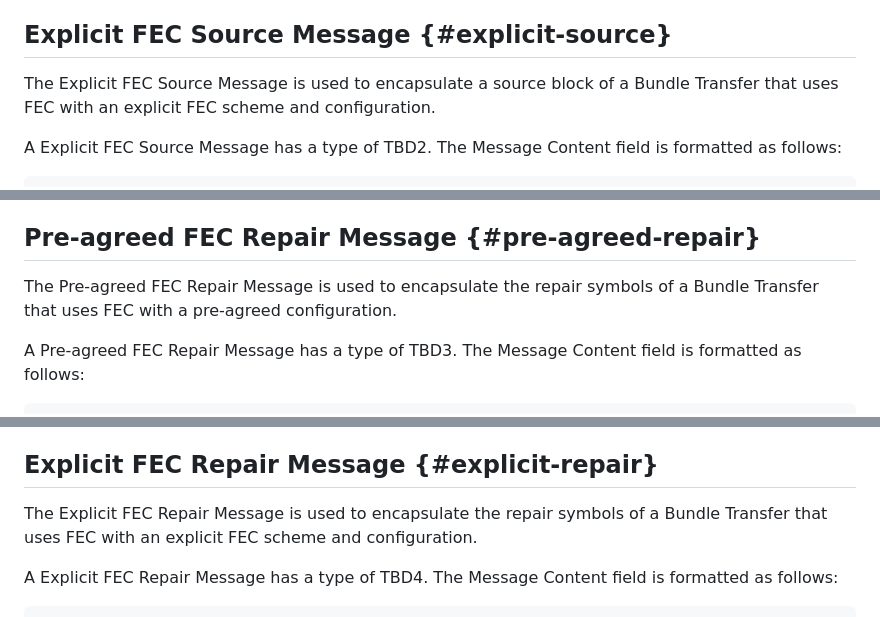
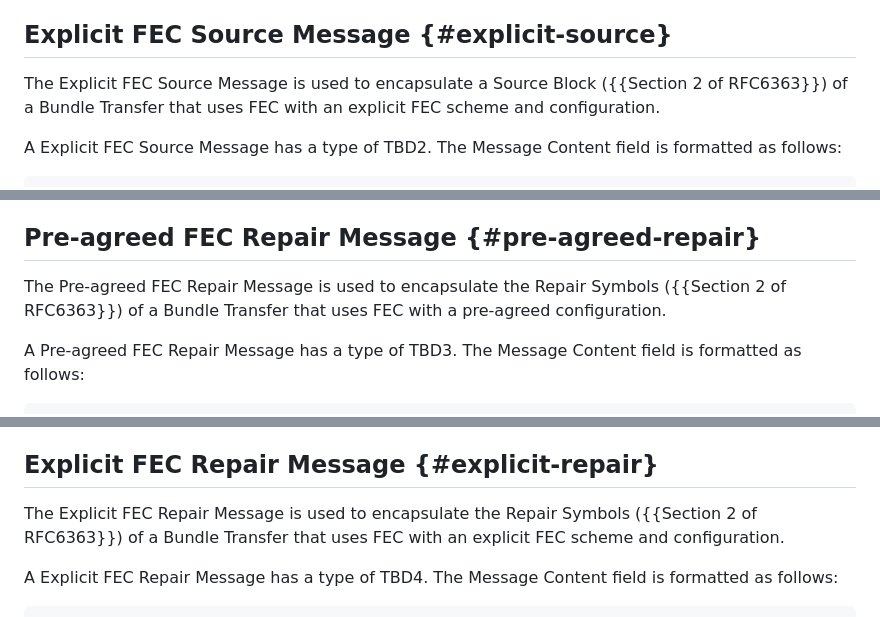
Before and after one commit to ricktaylor/btpu-fec, a Markdown page: draft-taylor-dtn-btpu-fec.md, 3 parts joined by grey strips. GitHub-like rendering.

```diff
--- a/draft-taylor-dtn-btpu-fec.md
+++ b/draft-taylor-dtn-btpu-fec.md
@@ -118,7 +125,7 @@ Source Block Data:
 
 ## Explicit FEC Source Message {#explicit-source}
 
-The Explicit FEC Source Message is used to encapsulate a source block of a Bundle Transfer that uses FEC with an explicit FEC scheme and configuration.
+The Explicit FEC Source Message is used to encapsulate a Source Block ({{Section 2 of RFC6363}}) of a Bundle Transfer that uses FEC with an explicit FEC scheme and configuration.
 
 A Explicit FEC Source Message has a type of TBD2. The Message Content field is formatted as follows:
 
@@ -151,7 +158,7 @@ Source Block Data:
 
 ## Pre-agreed FEC Repair Message {#pre-agreed-repair}
 
-The Pre-agreed FEC Repair Message is used to encapsulate the repair symbols of a Bundle Transfer that uses FEC with a pre-agreed configuration.
+The Pre-agreed FEC Repair Message is used to encapsulate the Repair Symbols ({{Section 2 of RFC6363}}) of a Bundle Transfer that uses FEC with a pre-agreed configuration.
 
 A Pre-agreed FEC Repair Message has a type of TBD3. The Message Content field is formatted as follows:
 
@@ -179,7 +186,7 @@ Repair Symbol Data:
 
 ## Explicit FEC Repair Message {#explicit-repair}
 
-The Explicit FEC Repair Message is used to encapsulate the repair symbols of a Bundle Transfer that uses FEC with an explicit FEC scheme and configuration.
+The Explicit FEC Repair Message is used to encapsulate the Repair Symbols ({{Section 2 of RFC6363}}) of a Bundle Transfer that uses FEC with an explicit FEC scheme and configuration.
 
 A Explicit FEC Repair Message has a type of TBD4. The Message Content field is formatted as follows:
 
```
Also changed, not shown: other parts of draft-taylor-dtn-btpu-fec.md (+29 -22 lines).
